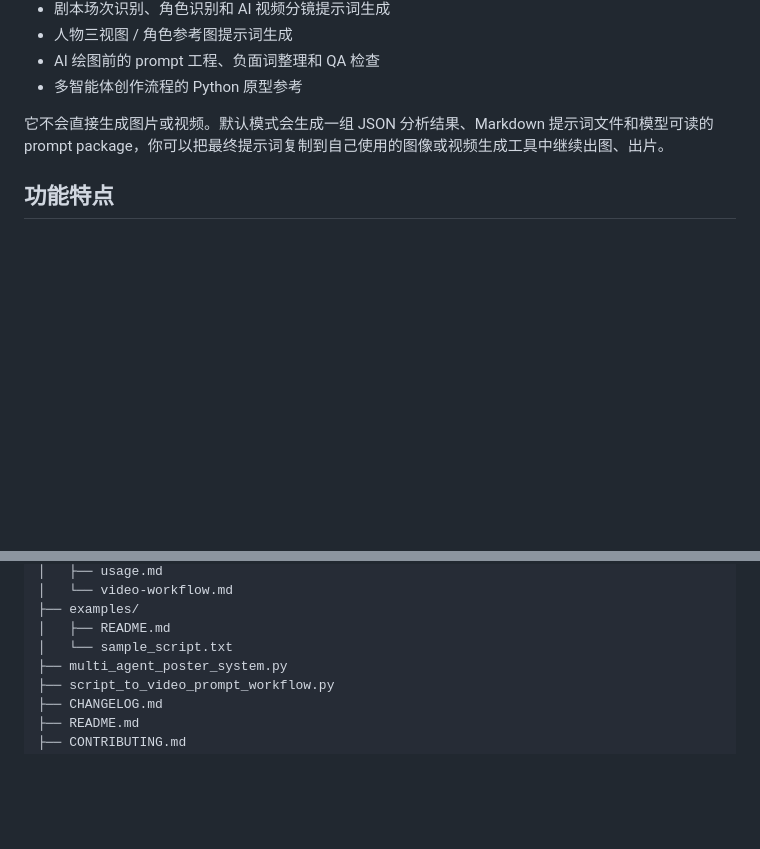
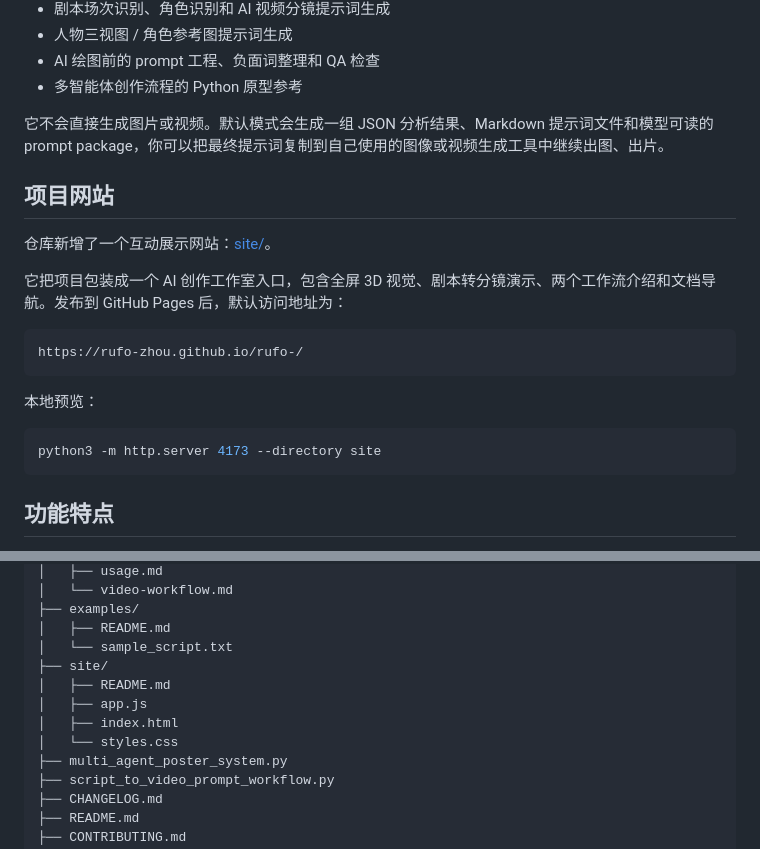
Before and after one commit to Rufo-zhou/rufo-, a Markdown page: README.md, 2 parts joined by grey strips. Drawn GitHub-style; blank space fills up the shorter version.

Commit message:
Document interactive website entry point
Added a project website section with details on the interactive showcase and local preview instructions.

````diff
--- a/README.md
+++ b/README.md
@@ -20,6 +21,22 @@
 - 多智能体创作流程的 Python 原型参考
 
 它不会直接生成图片或视频。默认模式会生成一组 JSON 分析结果、Markdown 提示词文件和模型可读的 prompt package，你可以把最终提示词复制到自己使用的图像或视频生成工具中继续出图、出片。
+
+## 项目网站
+
+仓库新增了一个互动展示网站：[site/](site/)。
+
+它把项目包装成一个 AI 创作工作室入口，包含全屏 3D 视觉、剧本转分镜演示、两个工作流介绍和文档导航。发布到 GitHub Pages 后，默认访问地址为：
+
+```text
+https://rufo-zhou.github.io/rufo-/
+```
+
+本地预览：
+
+```bash
+python3 -m http.server 4173 --directory site
+```
 
 ## 功能特点
 
@@ -123,6 +140,11 @@ python3 script_to_video_prompt_workflow.py \
 ├── examples/
 │   ├── README.md
 │   └── sample_script.txt
+├── site/
+│   ├── README.md
+│   ├── app.js
+│   ├── index.html
+│   └── styles.css
 ├── multi_agent_poster_system.py
 ├── script_to_video_prompt_workflow.py
 ├── CHANGELOG.md
````
Also changed, not shown: other parts of README.md (+1 -0 lines).
